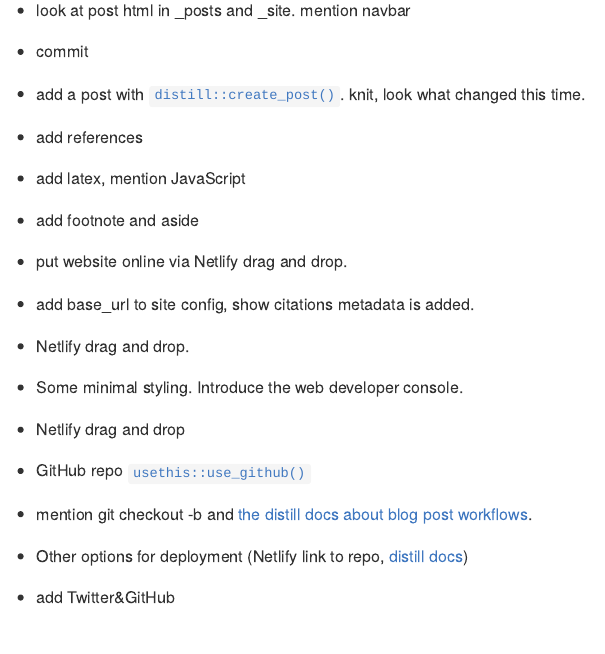
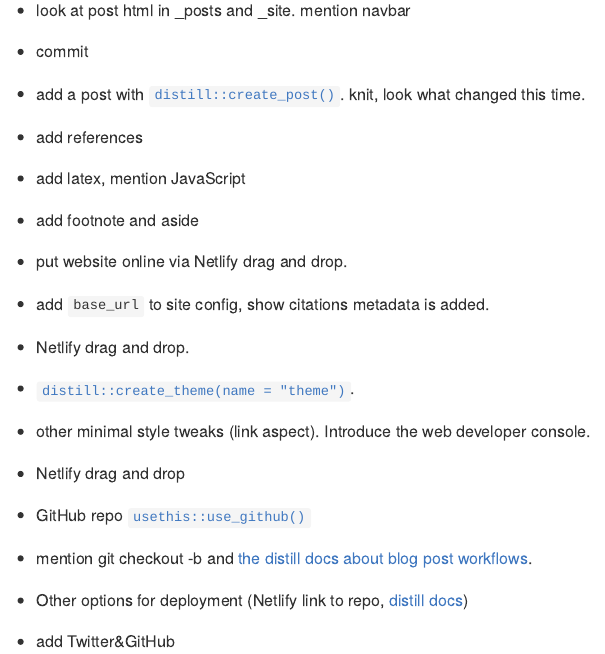
Before and after one commit to maelle/rmd-blogging-jozi, an R Markdown document (content/distill/demo/index.en.Rmd): the page in a window 1100 px wide, from 520 px down. The pictures show the output file content/distill/demo/index.en.md that the author committed with the source, drawn offline in the style of GitHub.

Commit message:
tweak demo

```diff
--- a/content/distill/demo/index.en.Rmd
+++ b/content/distill/demo/index.en.Rmd
@@ -44,11 +44,13 @@ output: hugodown::md_document
 
 - put website online via Netlify drag and drop.
 
-- add base_url to site config, show citations metadata is added.
+- add `base_url` to site config, show citations metadata is added.
 
 - Netlify drag and drop.
 
-- Some minimal styling. Introduce the web developer console.
+- `distill::create_theme(name = "theme")`.
+
+- other minimal style tweaks (link aspect). Introduce the web developer console.
 
 - Netlify drag and drop
 
```
Also changed, not shown: content/distill/demo/index.en.md.
